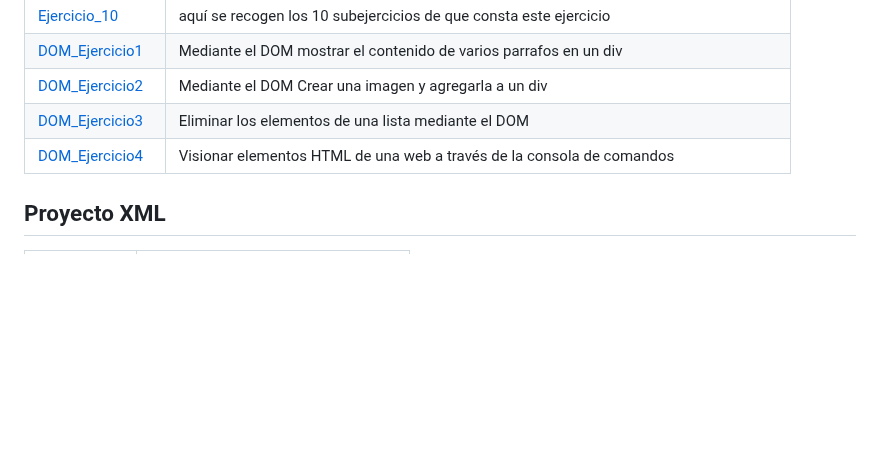
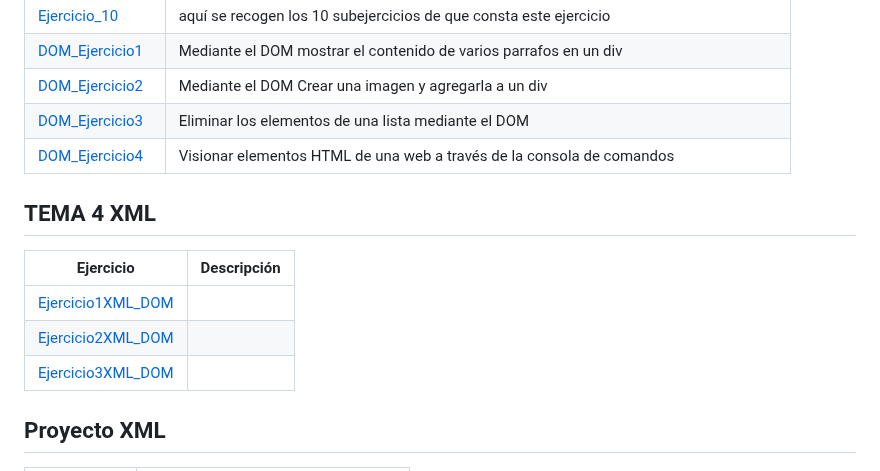
Before and after one commit to joseGS10/Jose-LLMM, a Markdown page: README.md, the part around one of its changes. GitHub-like rendering; blank space fills up the shorter version.

```diff
--- a/README.md
+++ b/README.md
@@ -68,6 +68,15 @@ Repositorio con los temas y ejercicios
 | [DOM_Ejercicio3](TEMA3.JavaScript/DOMejercicio3) | Eliminar los elementos de una lista mediante el DOM |
 | [DOM_Ejercicio4](TEMA3.JavaScript/DOMejercicio4) | Visionar elementos HTML de una web a través de la consola de comandos |
 
+## TEMA 4 XML
+
+| Ejercicio | Descripción |
+| --------- | ----------- |
+| [Ejercicio1XML_DOM](Tema4.XML_DOM/Ejercicio1XML_DOM) |
+| [Ejercicio2XML_DOM](Tema4.XML_DOM/Ejercicio2XML_DOM) |
+| [Ejercicio3XML_DOM](Tema4.XML_DOM/Ejercicio3XML_DOM) |
+
+
 ## Proyecto XML
 
 | Ejercicio | Descripción |
```
Also changed, not shown: other parts of README.md (+1 -1 lines).
